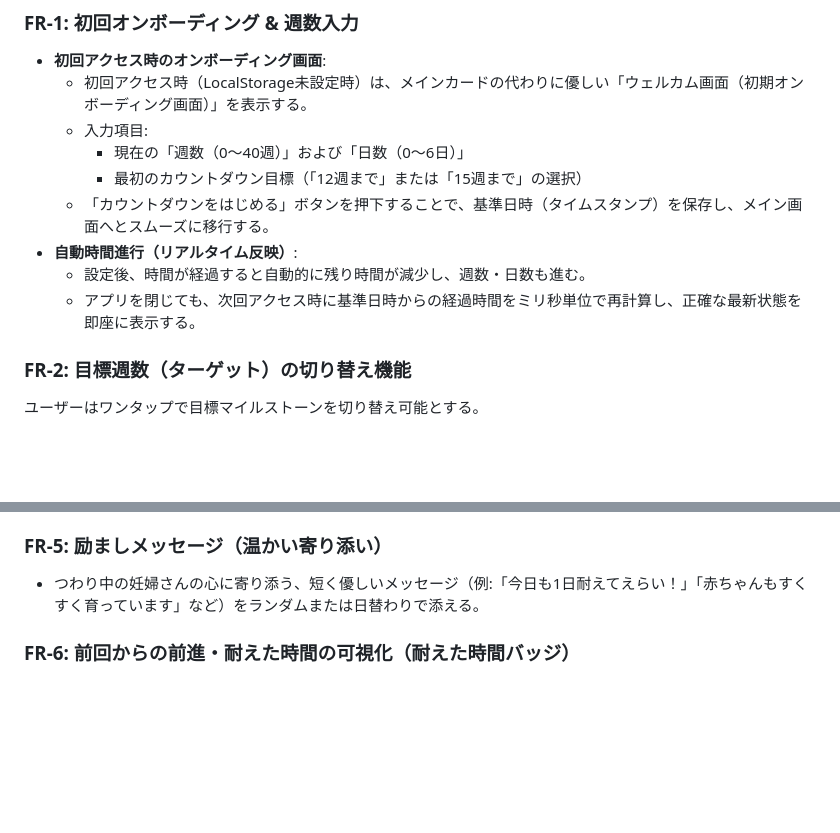
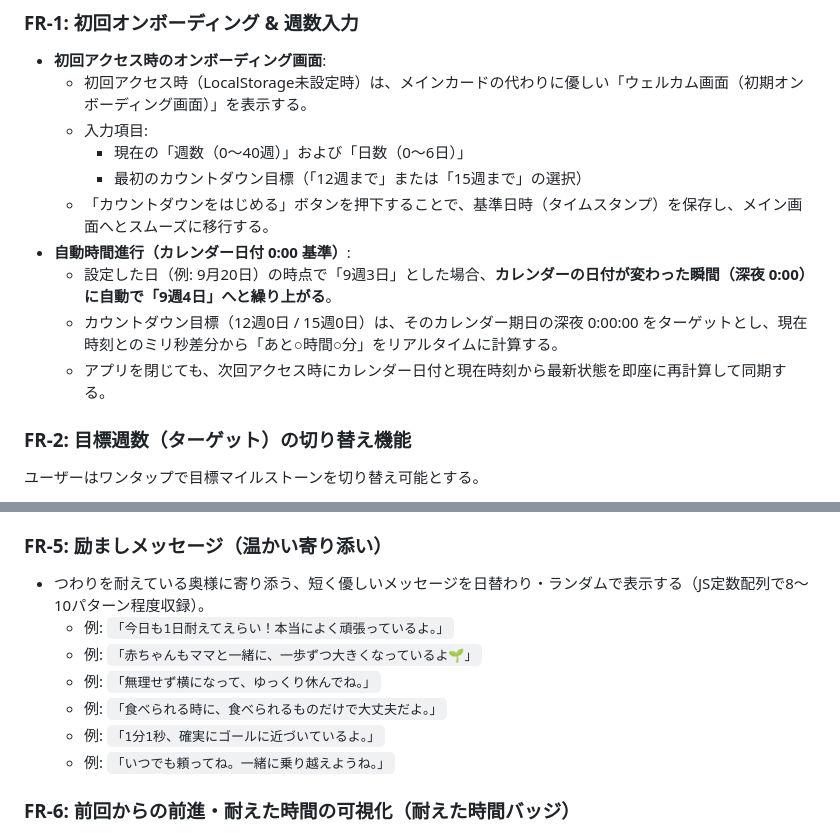
Before and after one commit to tomotomo/tsuwarin, a Markdown page: PRD.md, 2 parts joined by grey strips. GitHub-like rendering; blank space fills up the shorter version.

Commit message:
docs: カレンダー日付0:00繰り上がり仕様と寄り添いメッセージの反映

```diff
--- a/PRD.md
+++ b/PRD.md
@@ -51,9 +51,10 @@
     - 現在の「週数（0〜40週）」および「日数（0〜6日）」
     - 最初のカウントダウン目標（「12週まで」または「15週まで」の選択）
   - 「カウントダウンをはじめる」ボタンを押下することで、基準日時（タイムスタンプ）を保存し、メイン画面へとスムーズに移行する。
-- **自動時間進行（リアルタイム反映）**:
-  - 設定後、時間が経過すると自動的に残り時間が減少し、週数・日数も進む。
-  - アプリを閉じても、次回アクセス時に基準日時からの経過時間をミリ秒単位で再計算し、正確な最新状態を即座に表示する。
+- **自動時間進行（カレンダー日付 0:00 基準）**:
+  - 設定した日（例: 9月20日）の時点で「9週3日」とした場合、**カレンダーの日付が変わった瞬間（深夜 0:00）に自動で「9週4日」へと繰り上がる**。
+  - カウントダウン目標（12週0日 / 15週0日）は、そのカレンダー期日の深夜 0:00:00 をターゲットとし、現在時刻とのミリ秒差分から「あと○時間○分」をリアルタイムに計算する。
+  - アプリを閉じても、次回アクセス時にカレンダー日付と現在時刻から最新状態を即座に再計算して同期する。
 
 ### FR-2: 目標週数（ターゲット）の切り替え機能
 ユーザーはワンタップで目標マイルストーンを切り替え可能とする。
@@ -82,7 +83,13 @@
 - 設定変更ボタン（歯車アイコンまたは編集リンク）から、いつでも週数の修正・リセットが可能。
 
 ### FR-5: 励ましメッセージ（温かい寄り添い）
-- つわり中の妊婦さんの心に寄り添う、短く優しいメッセージ（例:「今日も1日耐えてえらい！」「赤ちゃんもすくすく育っています」など）をランダムまたは日替わりで添える。
+- つわりを耐えている奥様に寄り添う、短く優しいメッセージを日替わり・ランダムで表示する（JS定数配列で8〜10パターン程度収録）。
+  - 例: `「今日も1日耐えてえらい！本当によく頑張っているよ。」`
+  - 例: `「赤ちゃんもママと一緒に、一歩ずつ大きくなっているよ🌱」`
+  - 例: `「無理せず横になって、ゆっくり休んでね。」`
+  - 例: `「食べられる時に、食べられるものだけで大丈夫だよ。」`
+  - 例: `「1分1秒、確実にゴールに近づいているよ。」`
+  - 例: `「いつでも頼ってね。一緒に乗り越えようね。」`
 
 ### FR-6: 前回からの前進・耐えた時間の可視化（耐えた時間バッジ）
 - **目的**: つわりの苦痛の中で暗算・引き算をする負担をゼロにし、「前回開いてから自分がどれだけ耐え抜いたか」をひと目で実感できるようにする。
```
